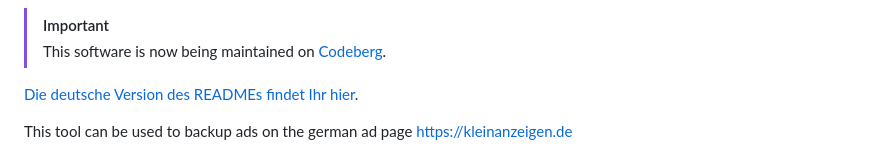
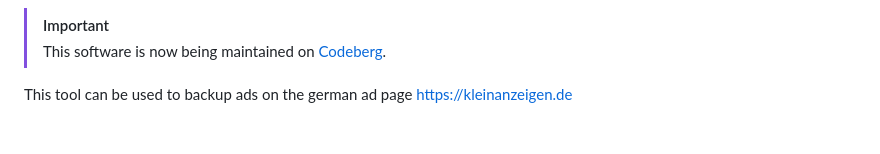
Before and after one commit to TLINDEN/kleingebaeck, a Markdown page: README.md, the part around one of its changes. Drawn GitHub-style; blank space fills up the shorter version.

```diff
--- a/README.md
+++ b/README.md
@@ -11,8 +12,6 @@
 
 > [!IMPORTANT]
 > This software is now being maintained on [Codeberg](https://codeberg.org/scip/kleingebaeck/).
-
-[Die deutsche Version des READMEs findet Ihr hier](README-de.md).
 
 This tool can be used to backup ads on the german ad page https://kleinanzeigen.de
 
```
Also changed, not shown: other parts of README.md (+12 -11 lines), README-de.md (+12 -13 lines).
